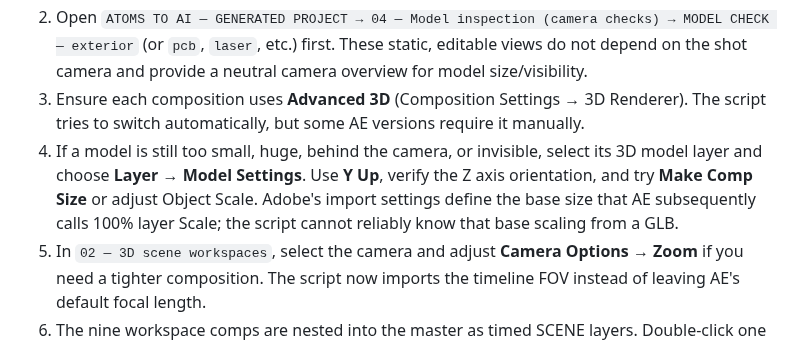
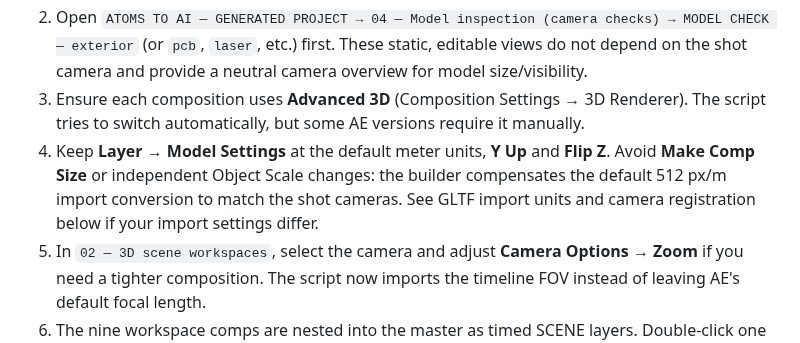
Before and after one commit to Teethree89/paige-video-render, a Markdown page: VIDEO_AND_AFTER_EFFECTS.md, the part around the change. GitHub-like rendering.

Commit message:
Align AE troubleshooting instructions with calibrated GLTF import scale

```diff
--- a/VIDEO_AND_AFTER_EFFECTS.md
+++ b/VIDEO_AND_AFTER_EFFECTS.md
@@ -31,7 +31,7 @@ The previous builder imported scene-local GLBs at 100% AE layer Scale but multip
 1. **Use File → Scripts → Run Script File… with the updated `AfterEffects/BUILD_EDITABLE_PROJECT.jsx` from a newly downloaded workspace.** If AE has any existing project items, the script asks to open a fresh project instead of appending another duplicate group; canceling leaves existing items untouched.
 2. Open `ATOMS TO AI — GENERATED PROJECT → 04 — Model inspection (camera checks) → MODEL CHECK — exterior` (or `pcb`, `laser`, etc.) first. These static, editable views do not depend on the shot camera and provide a neutral camera overview for model size/visibility.
 3. Ensure each composition uses **Advanced 3D** (Composition Settings → 3D Renderer). The script tries to switch automatically, but some AE versions require it manually.
-4. If a model is still too small, huge, behind the camera, or invisible, select its 3D model layer and choose **Layer → Model Settings**. Use **Y Up**, verify the Z axis orientation, and try **Make Comp Size** or adjust Object Scale. Adobe's import settings define the base size that AE subsequently calls 100% layer Scale; the script cannot reliably know that base scaling from a GLB.
+4. Keep **Layer → Model Settings** at the default meter units, **Y Up** and **Flip Z**. Avoid **Make Comp Size** or independent Object Scale changes: the builder compensates the default 512 px/m import conversion to match the shot cameras. See GLTF import units and camera registration below if your import settings differ.
 5. In `02 — 3D scene workspaces`, select the camera and adjust **Camera Options → Zoom** if you need a tighter composition. The script now imports the timeline FOV instead of leaving AE's default focal length.
 6. The nine workspace comps are nested into the master as timed SCENE layers. Double-click one to edit its GLB or camera. To retain original Three.js runtime effects, render a clean plate in the browser; the optional plate replaces the 3D assembly without double-rendering. To switch back, disable the plate layer and enable the SCENE layers.
 
```
